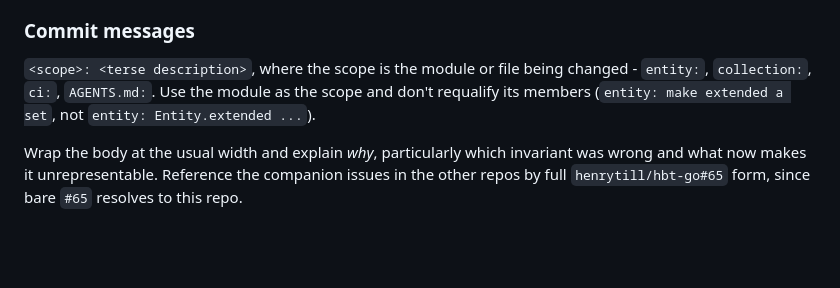
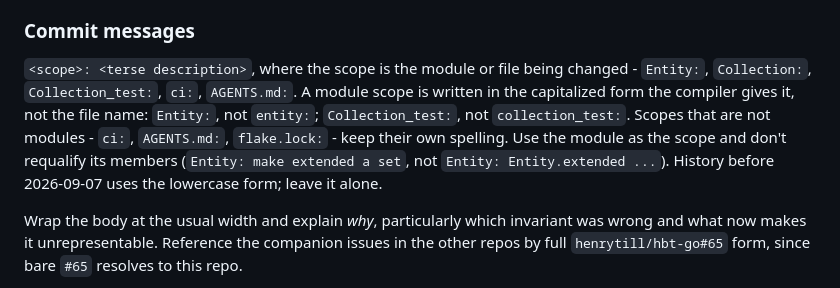
Before and after one commit to henrytill/hbt-ocaml, a Markdown page: AGENTS.md, the part around the change. GitHub-like rendering; blank space fills up the shorter version.

Commit message:
AGENTS.md: capitalize module scopes in commit messages
A scope naming a module is written in the form the compiler gives it -
`Entity:`, `Collection_test:` - rather than the file name.  Scopes that
name something other than a module keep their own spelling.

Co-Authored-By: Claude Opus 5 <noreply@anthropic.com>
Claude-Session: https://claude.ai/code/session_01KgR17g5cCJWeC7GPRZWJbZ

```diff
--- a/AGENTS.md
+++ b/AGENTS.md
@@ -201,7 +201,7 @@ Rebase merges always create new commit SHAs, so a local branch kept after mergin
 
 ### Commit messages
 
-`<scope>: <terse description>`, where the scope is the module or file being changed - `entity:`, `collection:`, `ci:`, `AGENTS.md:`. Use the module as the scope and don't requalify its members (`entity: make extended a set`, not `entity: Entity.extended ...`).
+`<scope>: <terse description>`, where the scope is the module or file being changed - `Entity:`, `Collection:`, `Collection_test:`, `ci:`, `AGENTS.md:`. A module scope is written in the capitalized form the compiler gives it, not the file name: `Entity:`, not `entity:`; `Collection_test:`, not `collection_test:`. Scopes that are not modules - `ci:`, `AGENTS.md:`, `flake.lock:` - keep their own spelling. Use the module as the scope and don't requalify its members (`Entity: make extended a set`, not `Entity: Entity.extended ...`). History before 2026-09-07 uses the lowercase form; leave it alone.
 
 Wrap the body at the usual width and explain *why*, particularly which invariant was wrong and what now makes it unrepresentable. Reference the companion issues in the other repos by full `henrytill/hbt-go#65` form, since bare `#65` resolves to this repo.
 
```
